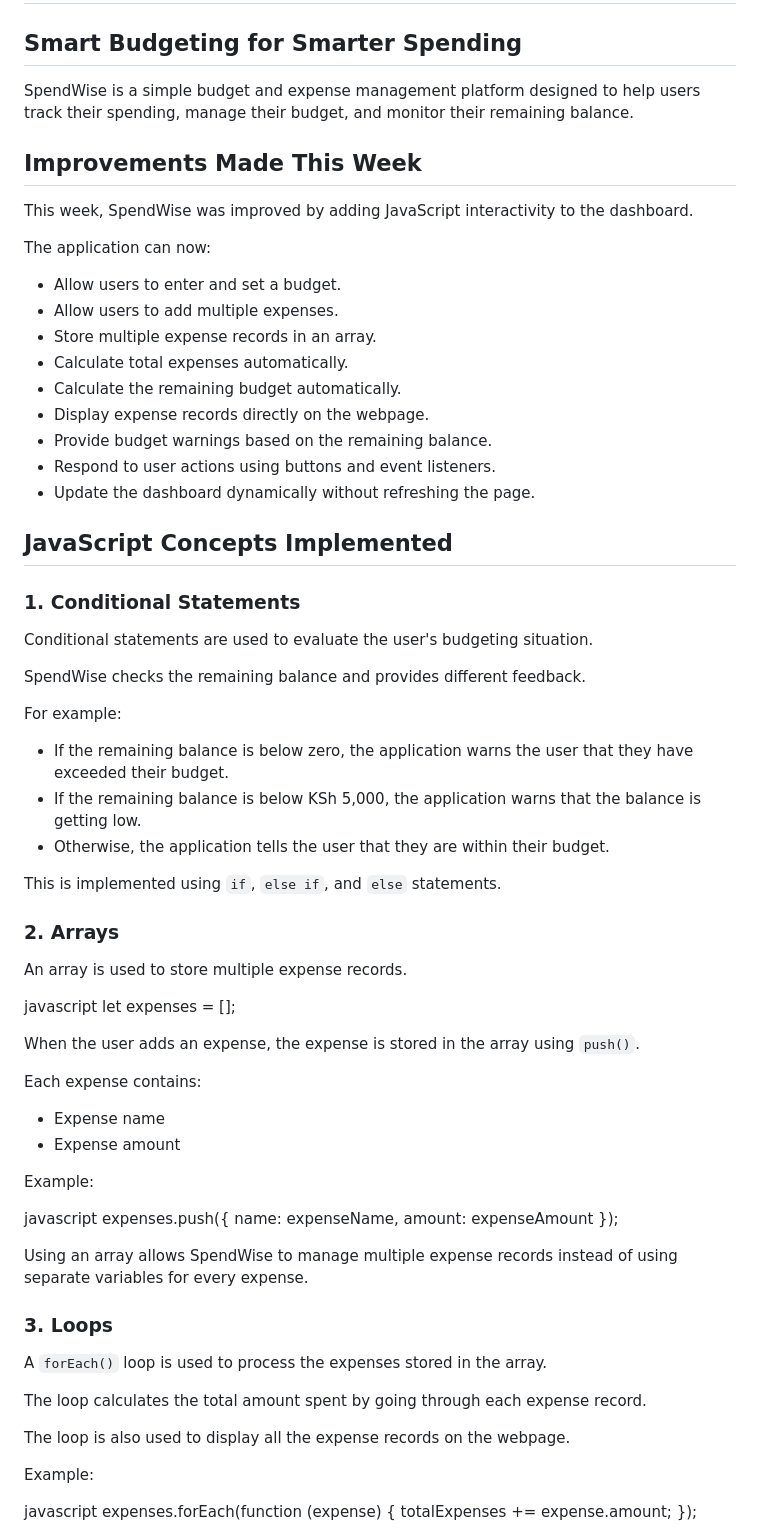
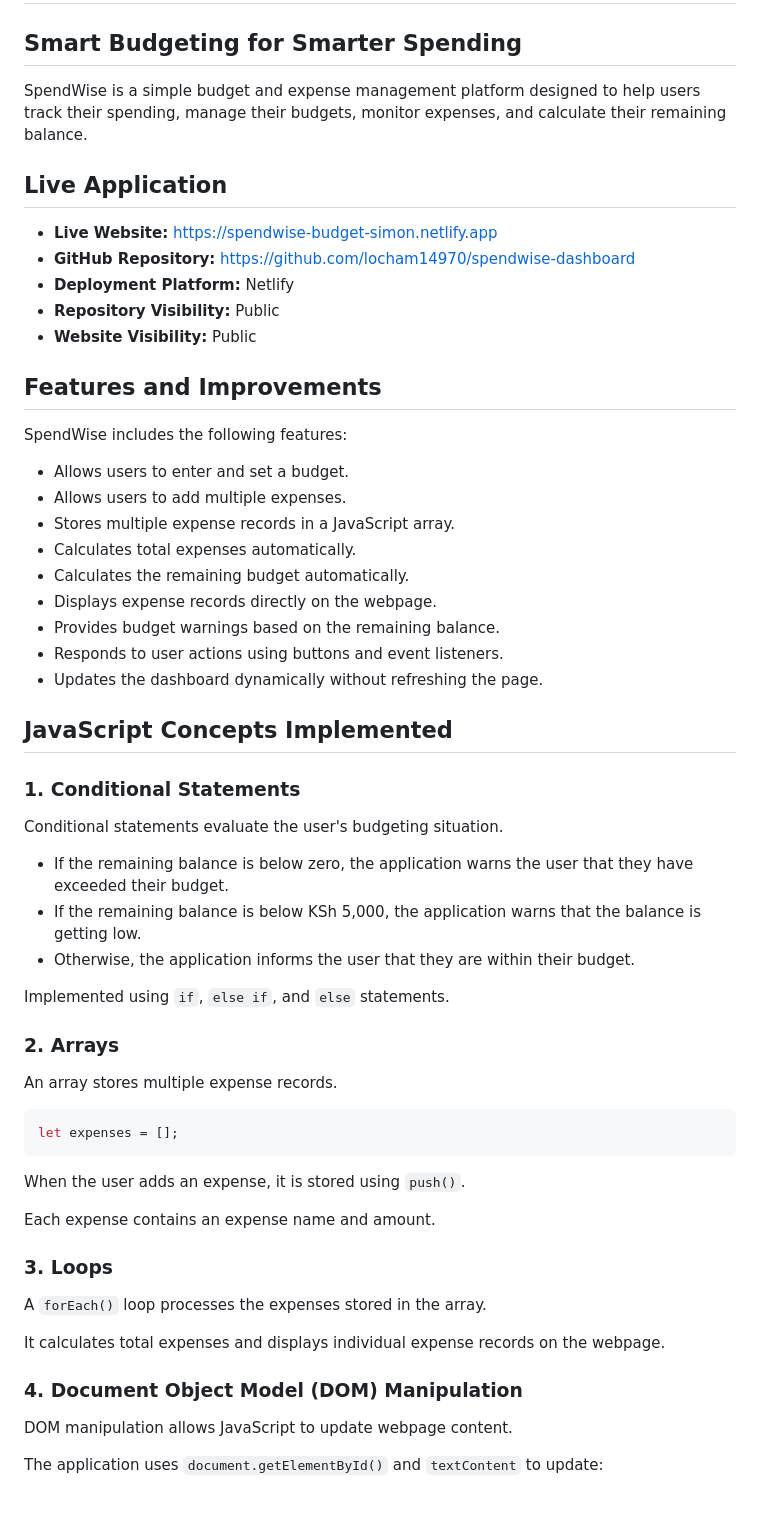
Before and after one commit to locham14970/spendwise-dashboard, a Markdown page: README.md, the part around one of its changes. Drawn GitHub-style; blank space fills up the shorter version.

Commit message:
Update project README with deployment details

````diff
--- a/README.md
+++ b/README.md
@@ -2,78 +2,63 @@
 
 ## Smart Budgeting for Smarter Spending
 
-SpendWise is a simple budget and expense management platform designed to help users track their spending, manage their budget, and monitor their remaining balance.
+SpendWise is a simple budget and expense management platform designed to help users track their spending, manage their budgets, monitor expenses, and calculate their remaining balance.
 
-## Improvements Made This Week
+## Live Application
 
-This week, SpendWise was improved by adding JavaScript interactivity to the dashboard.
+- **Live Website:** https://spendwise-budget-simon.netlify.app
+- **GitHub Repository:** https://github.com/locham14970/spendwise-dashboard
+- **Deployment Platform:** Netlify
+- **Repository Visibility:** Public
+- **Website Visibility:** Public
 
-The application can now:
+## Features and Improvements
 
-* Allow users to enter and set a budget.
-* Allow users to add multiple expenses.
-* Store multiple expense records in an array.
-* Calculate total expenses automatically.
-* Calculate the remaining budget automatically.
-* Display expense records directly on the webpage.
-* Provide budget warnings based on the remaining balance.
-* Respond to user actions using buttons and event listeners.
-* Update the dashboard dynamically without refreshing the page.
+SpendWise includes the following features:
+
+- Allows users to enter and set a budget.
+- Allows users to add multiple expenses.
+- Stores multiple expense records in a JavaScript array.
+- Calculates total expenses automatically.
+- Calculates the remaining budget automatically.
+- Displays expense records directly on the webpage.
+- Provides budget warnings based on the remaining balance.
+- Responds to user actions using buttons and event listeners.
+- Updates the dashboard dynamically without refreshing the page.
 
 ## JavaScript Concepts Implemented
 
 ### 1. Conditional Statements
 
-Conditional statements are used to evaluate the user's budgeting situation.
+Conditional statements evaluate the user's budgeting situation.
 
-SpendWise checks the remaining balance and provides different feedback.
+- If the remaining balance is below zero, the application warns the user that they have exceeded their budget.
+- If the remaining balance is below KSh 5,000, the application warns that the balance is getting low.
+- Otherwise, the application informs the user that they are within their budget.
 
-For example:
-
-* If the remaining balance is below zero, the application warns the user that they have exceeded their budget.
-* If the remaining balance is below KSh 5,000, the application warns that the balance is getting low.
-* Otherwise, the application tells the user that they are within their budget.
-
-This is implemented using `if`, `else if`, and `else` statements.
+Implemented using `if`, `else if`, and `else` statements.
 
 ### 2. Arrays
 
-An array is used to store multiple expense records.
+An array stores multiple expense records.
 
-   javascript
+```javascript
 let expenses = [];
+```
 
+When the user adds an expense, it is stored using `push()`.
 
-When the user adds an expense, the expense is stored in the array using `push()`.
-
-Each expense contains:
-
-* Expense name
-* Expense amount
-
-Example:
-
-   javascript
-expenses.push({
-    name: expenseName,
-    amount: expenseAmount
-});
-
-
-Using an array allows SpendWise to manage multiple expense records instead of using separate variables for every expense.
+Each expense contains an expense name and amount.
 
 ### 3. Loops
 
-A `forEach()` loop is used to process the expenses stored in the array.
+A `forEach()` loop processes the expenses stored in the array.
 
-The loop calculates the total amount spent by going through each expense record.
+It calculates total expenses and displays individual expense records on the webpage.
 
-The loop is also used to display all the expense records on the webpage.
+### 4. Document Object Model (DOM) Manipulation
 
-Example:
+DOM manipulation allows JavaScript to update webpage content.
 
-   javascript
-expenses.forEach(function (expense) {
-    totalExpenses += expense.amount;
-});
+The application uses `document.getElementById()` and `textContent` to update:
 
````
Also changed, not shown: other parts of README.md (+85 -88 lines).
